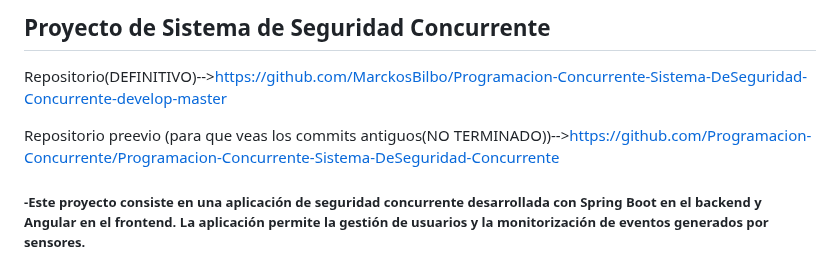
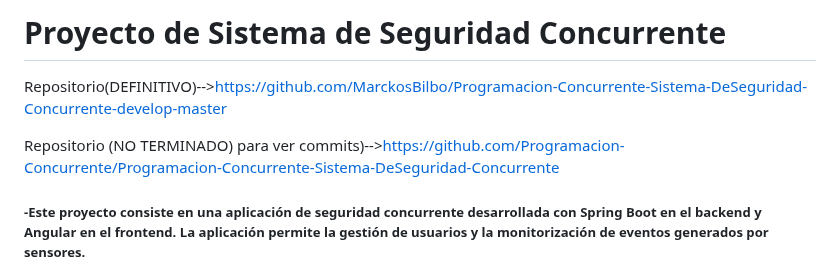
Before and after one commit to MarckosBilbo/Programacion-Concurrente-Sistema-DeSeguridad-Concurrente-develop-master, a Markdown page: README.md, the part around the change. GitHub-like rendering.

```diff
--- a/README.md
+++ b/README.md
@@ -1,8 +1,8 @@
-## Proyecto de Sistema de Seguridad Concurrente
+# Proyecto de Sistema de Seguridad Concurrente
 
 Repositorio(DEFINITIVO)-->https://github.com/MarckosBilbo/Programacion-Concurrente-Sistema-DeSeguridad-Concurrente-develop-master
 
-Repositorio preevio (para que veas los commits antiguos(NO TERMINADO))-->https://github.com/Programacion-Concurrente/Programacion-Concurrente-Sistema-DeSeguridad-Concurrente
+Repositorio (NO TERMINADO) para ver commits)-->https://github.com/Programacion-Concurrente/Programacion-Concurrente-Sistema-DeSeguridad-Concurrente
 
 ##### -Este proyecto consiste en una aplicación de seguridad concurrente desarrollada con Spring Boot en el backend y Angular en el frontend. La aplicación permite la gestión de usuarios y la monitorización de eventos generados por sensores.
 
```
